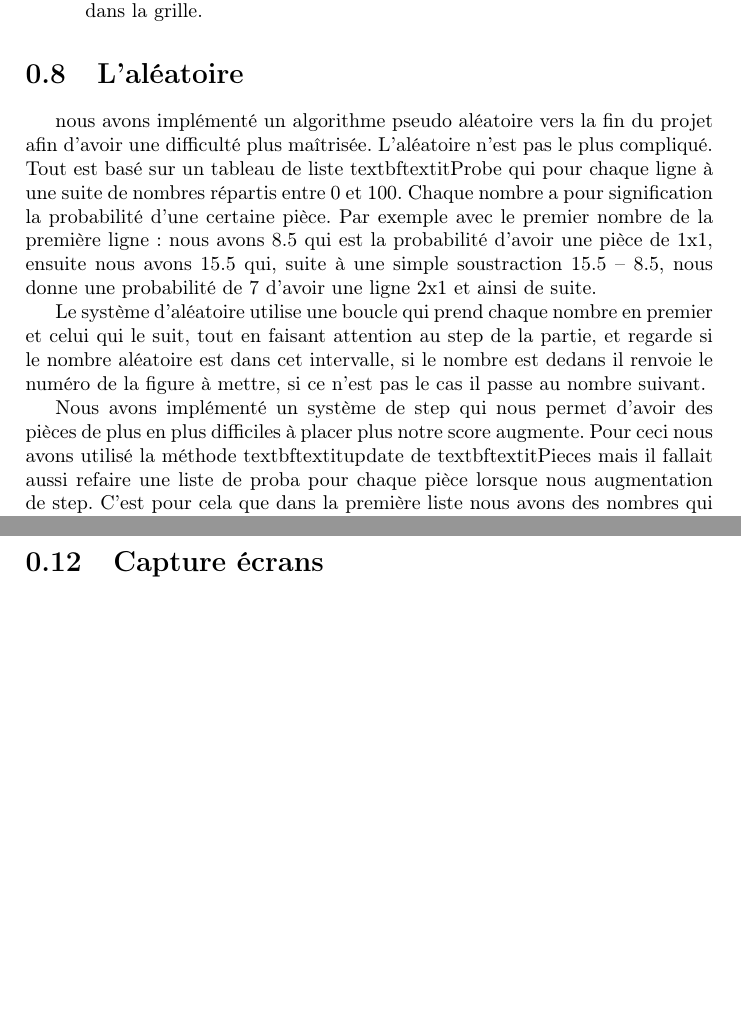
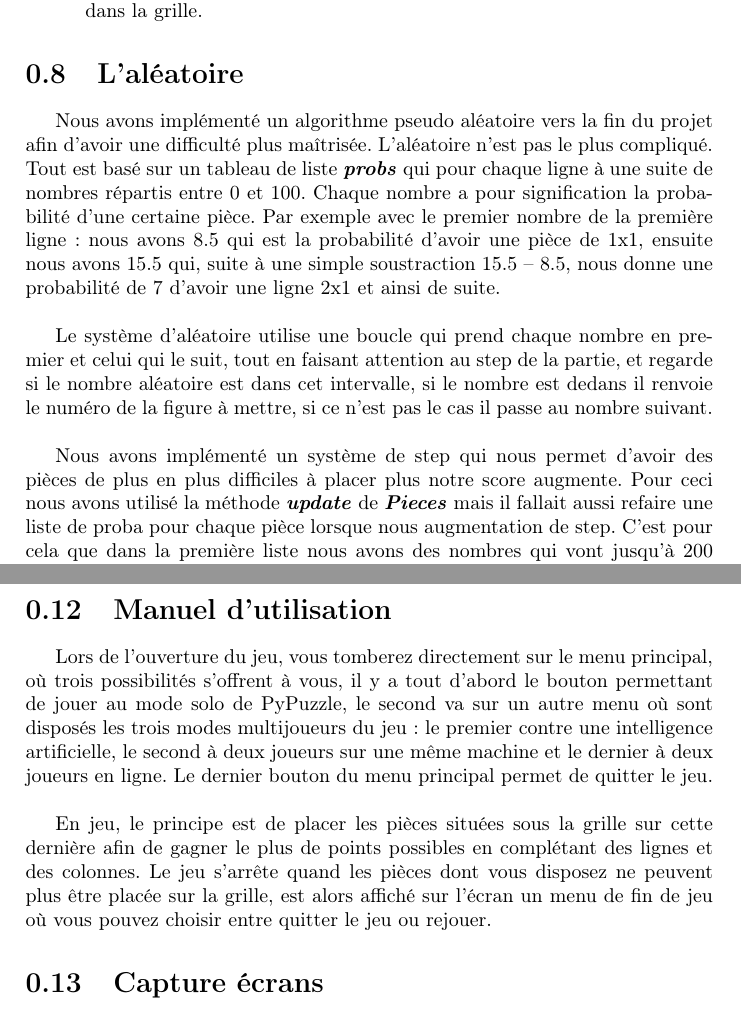
Before and after one commit to TeraSky-AB/block-puzzle, a LaTeX document (rapport/rapport.tex): two parts of pages 13 and 18 of 27, joined at a grey line, cut so that both start at the same text, the shorter picture padded with empty space. Compiled offline with pdfLaTeX.

Commit message:
Update rapport 'Manuel d'utilisation' + Ajout de bouton sur l'écran d'attente du mode multijoueur online

```diff
--- a/rapport/rapport.tex
+++ b/rapport/rapport.tex
@@ -210,11 +210,11 @@ L'objet \textbf{\textit{Grid}} contient également des méthodes permettant de l
 \end{itemize}
 
 \section{L'aléatoire}
-nous avons implémenté un algorithme pseudo aléatoire vers la fin du projet afin d'avoir une difficulté plus maîtrisée. L'aléatoire n'est pas le plus compliqué. Tout est basé sur un tableau de liste textbf{textit{Probe}} qui pour chaque ligne à une suite de nombres répartis entre 0 et 100. Chaque nombre a pour signification la probabilité d'une certaine pièce. Par exemple avec le premier nombre de la première ligne : nous avons 8.5 qui est la probabilité d'avoir une pièce de 1x1, ensuite nous avons 15.5 qui, suite à une simple soustraction 15.5 – 8.5, nous donne une probabilité de 7 d'avoir une ligne 2x1 et ainsi de suite.
+Nous avons implémenté un algorithme pseudo aléatoire vers la fin du projet afin d'avoir une difficulté plus maîtrisée. L'aléatoire n'est pas le plus compliqué. Tout est basé sur un tableau de liste \textbf{\textit{probs}} qui pour chaque ligne à une suite de nombres répartis entre 0 et 100. Chaque nombre a pour signification la probabilité d'une certaine pièce. Par exemple avec le premier nombre de la première ligne : nous avons 8.5 qui est la probabilité d'avoir une pièce de 1x1, ensuite nous avons 15.5 qui, suite à une simple soustraction 15.5 – 8.5, nous donne une probabilité de 7 d'avoir une ligne 2x1 et ainsi de suite. \\
 
-Le système d’aléatoire utilise une boucle qui prend chaque nombre en premier et celui qui le suit, tout en faisant attention au step de la partie, et regarde si le nombre aléatoire est dans cet intervalle, si le nombre est dedans il renvoie le numéro de la figure à mettre, si ce n’est pas le cas il passe au nombre suivant.
+Le système d’aléatoire utilise une boucle qui prend chaque nombre en premier et celui qui le suit, tout en faisant attention au step de la partie, et regarde si le nombre aléatoire est dans cet intervalle, si le nombre est dedans il renvoie le numéro de la figure à mettre, si ce n’est pas le cas il passe au nombre suivant. \\
 
-Nous avons implémenté un système de step qui nous permet d'avoir des pièces de plus en plus difficiles à placer plus notre score augmente. Pour ceci nous avons utilisé la méthode textbf{textit{update}} de textbf{textit{Pieces}} mais il fallait aussi refaire une liste de proba pour chaque pièce lorsque nous augmentation de step. C'est pour cela que dans la première liste nous avons des nombres qui vont jusqu'à 200 pour que ces pièces ne tombent jamais vu que nous avons un random qui va de 0 à 100.
+Nous avons implémenté un système de step qui nous permet d'avoir des pièces de plus en plus difficiles à placer plus notre score augmente. Pour ceci nous avons utilisé la méthode \textbf{\textit{update}} de \textbf{\textit{Pieces}} mais il fallait aussi refaire une liste de proba pour chaque pièce lorsque nous augmentation de step. C'est pour cela que dans la première liste nous avons des nombres qui vont jusqu'à 200 pour que ces pièces ne tombent jamais vu que nous avons un random qui va de 0 à 100.
 
 \section{L'intelligence artificielle}
 L'intelligence artificielle se présente comme une dérivée de la classe \textbf{\textit{Player}} car elle a les mêmes priorités qu'un joueur comme ses points ou un tirage, le changement se fait avec la méthode \textbf{\textit{determineWhatToPlay}} qui retourne le placement le plus judicieux à effectuer sous la forme d'un tableau contenant le poids attribué au mouvement, les coordonnées ou il doit se faire et la pièce à jouer. \\
@@ -353,6 +353,10 @@ pour déterminer les positions de la souris.
 
 
 \part{Expérimentations et usages}
+\section{Manuel d'utilisation}
+Lors de l'ouverture du jeu, vous tomberez directement sur le menu principal, où trois possibilités s'offrent à vous, il y a tout d'abord le bouton permettant de jouer au mode solo de PyPuzzle, le second va sur un autre menu où sont disposés les trois modes multijoueurs du jeu: le premier contre une intelligence artificielle, le second à deux joueurs sur une même machine et le dernier à deux joueurs en ligne. Le dernier bouton du menu principal permet de quitter le jeu. \\
+
+En jeu, le principe est de placer les pièces situées sous la grille sur cette dernière afin de gagner le plus de points possibles en complétant des lignes et des colonnes. Le jeu s'arrête quand les pièces dont vous disposez ne peuvent plus être placée sur la grille, est alors affiché sur l'écran un menu de fin de jeu où vous pouvez choisir entre quitter le jeu ou rejouer.
 \section{Capture écrans}
 Les captures ci-dessous rendront le joueur passionné de jouer au jeu.
 \begin{enumerate}
```
Also changed, not shown: rapport/rapport.pdf, rapport/rapport.tex (2 more changed lines), 6 other files.
